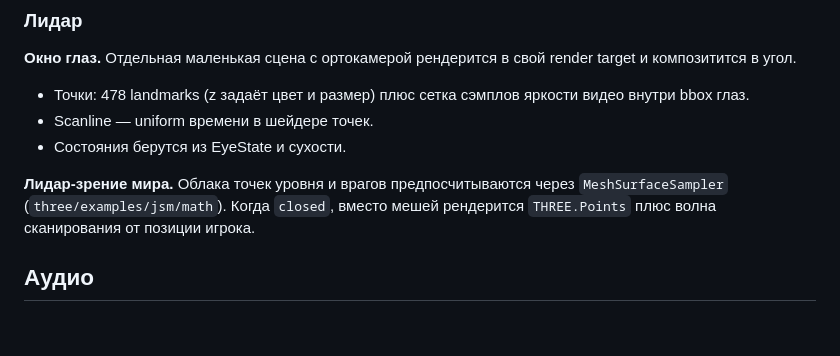
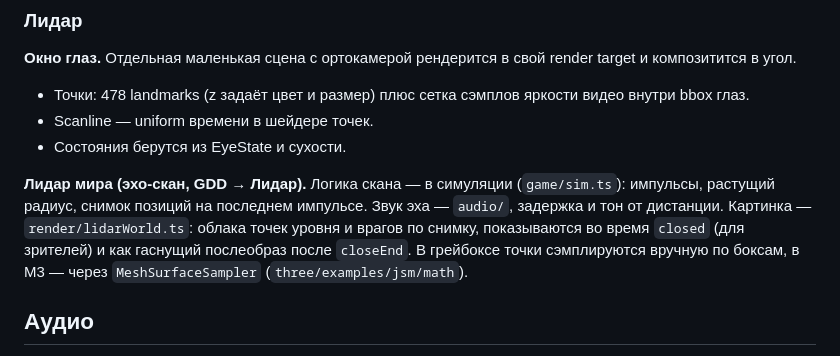
Before and after one commit to arniByte/lookaway, a Markdown page: docs/TECH.md, the part around the change. Rendered like a GitHub page; blank space fills up the shorter version.

```diff
--- a/docs/TECH.md
+++ b/docs/TECH.md
@@ -188,7 +188,7 @@ Uniform `gazeDir` — направление луча. Для периферий
 - Scanline — uniform времени в шейдере точек.
 - Состояния берутся из EyeState и сухости.
 
-**Лидар-зрение мира.** Облака точек уровня и врагов предпосчитываются через `MeshSurfaceSampler` (`three/examples/jsm/math`). Когда `closed`, вместо мешей рендерится `THREE.Points` плюс волна сканирования от позиции игрока.
+**Лидар мира (эхо-скан, GDD → Лидар).** Логика скана — в симуляции (`game/sim.ts`): импульсы, растущий радиус, снимок позиций на последнем импульсе. Звук эха — `audio/`, задержка и тон от дистанции. Картинка — `render/lidarWorld.ts`: облака точек уровня и врагов по снимку, показываются во время `closed` (для зрителей) и как гаснущий послеобраз после `closeEnd`. В грейбоксе точки сэмплируются вручную по боксам, в M3 — через `MeshSurfaceSampler` (`three/examples/jsm/math`).
 
 ## Аудио
 - `THREE.AudioListener` + `PositionalAudio`.
```
Also changed, not shown: docs/GDD.md (+13 -12 lines), docs/ROADMAP.md (+5 -3 lines).
